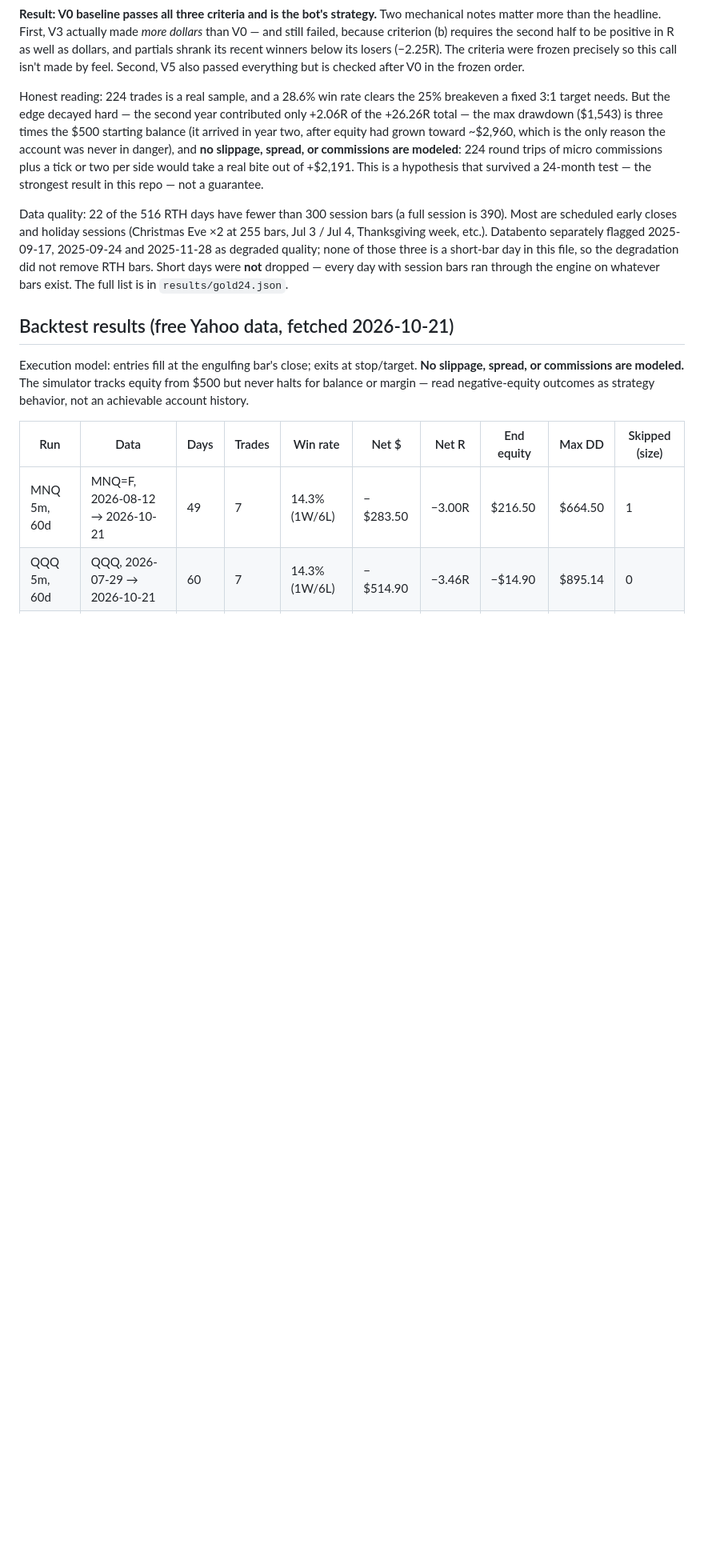
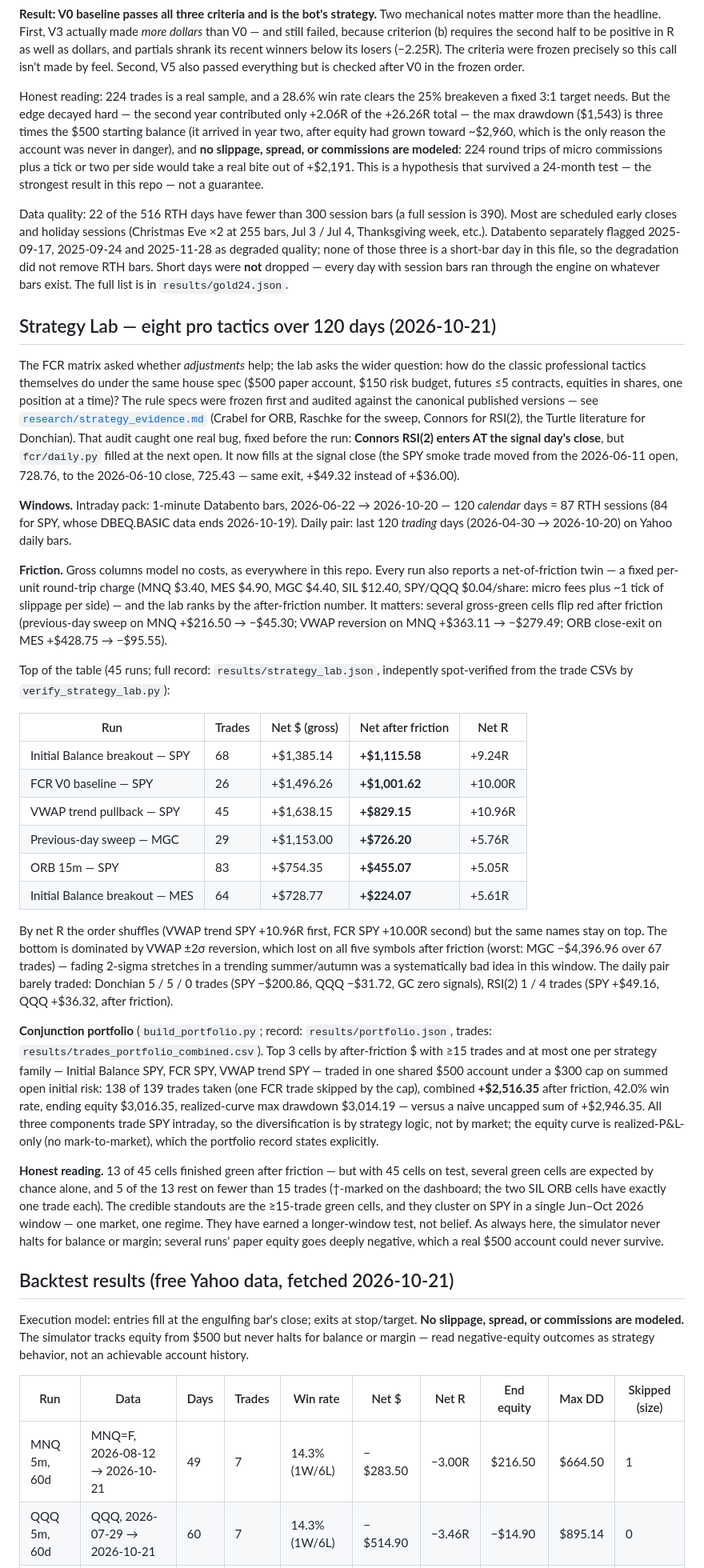
Before and after one commit to coopmatth/fcr-bot, a Markdown page: README.md, the part around the change. Shown at 80% size. Drawn GitHub-style; blank space fills up the shorter version.

Commit message:
Strategy Lab: 120-day matrix (45 runs), conjunction portfolio, canonical RSI(2) close-entry fix

```diff
--- a/README.md
+++ b/README.md
@@ -230,6 +230,84 @@ is a short-bar day in this file, so the degradation did not remove
 RTH bars. Short days were **not** dropped — every day with session
 bars ran through the engine on whatever bars exist. The full list
 is in `results/gold24.json`.
+
+## Strategy Lab — eight pro tactics over 120 days (2026-10-21)
+
+The FCR matrix asked whether *adjustments* help; the lab asks the
+wider question: how do the classic professional tactics themselves
+do under the same house spec ($500 paper account, $150 risk budget,
+futures ≤5 contracts, equities in shares, one position at a time)?
+The rule specs were frozen first and audited against the canonical
+published versions — see
+[`research/strategy_evidence.md`](research/strategy_evidence.md)
+(Crabel for ORB, Raschke for the sweep, Connors for RSI(2), the
+Turtle literature for Donchian). That audit caught one real bug,
+fixed before the run: **Connors RSI(2) enters AT the signal day's
+close**, but `fcr/daily.py` filled at the next open. It now fills
+at the signal close (the SPY smoke trade moved from the 2026-06-11
+open, 728.76, to the 2026-06-10 close, 725.43 — same exit, +$49.32
+instead of +$36.00).
+
+**Windows.** Intraday pack: 1-minute Databento bars, 2026-06-22 →
+2026-10-20 — 120 *calendar* days = 87 RTH sessions (84 for SPY,
+whose DBEQ.BASIC data ends 2026-10-19). Daily pair: last 120
+*trading* days (2026-04-30 → 2026-10-20) on Yahoo daily bars.
+
+**Friction.** Gross columns model no costs, as everywhere in this
+repo. Every run also reports a net-of-friction twin — a fixed
+per-unit round-trip charge (MNQ $3.40, MES $4.90, MGC $4.40, SIL
+$12.40, SPY/QQQ $0.04/share: micro fees plus ~1 tick of slippage
+per side) — and the lab ranks by the after-friction number. It
+matters: several gross-green cells flip red after friction
+(previous-day sweep on MNQ +$216.50 → −$45.30; VWAP reversion on
+MNQ +$363.11 → −$279.49; ORB close-exit on MES +$428.75 → −$95.55).
+
+Top of the table (45 runs; full record:
+`results/strategy_lab.json`, indepently spot-verified from the
+trade CSVs by `verify_strategy_lab.py`):
+
+| Run | Trades | Net $ (gross) | Net after friction | Net R |
+| --- | --- | --- | --- | --- |
+| Initial Balance breakout — SPY | 68 | +$1,385.14 | **+$1,115.58** | +9.24R |
+| FCR V0 baseline — SPY | 26 | +$1,496.26 | **+$1,001.62** | +10.00R |
+| VWAP trend pullback — SPY | 45 | +$1,638.15 | **+$829.15** | +10.96R |
+| Previous-day sweep — MGC | 29 | +$1,153.00 | **+$726.20** | +5.76R |
+| ORB 15m — SPY | 83 | +$754.35 | **+$455.07** | +5.05R |
+| Initial Balance breakout — MES | 64 | +$728.77 | **+$224.07** | +5.61R |
+
+By net R the order shuffles (VWAP trend SPY +10.96R first, FCR SPY
++10.00R second) but the same names stay on top. The bottom is
+dominated by VWAP ±2σ reversion, which lost on all five symbols
+after friction (worst: MGC −$4,396.96 over 67 trades) — fading
+2-sigma stretches in a trending summer/autumn was a systematically
+bad idea in this window. The daily pair barely traded: Donchian
+5 / 5 / 0 trades (SPY −$200.86, QQQ −$31.72, GC zero signals),
+RSI(2) 1 / 4 trades (SPY +$49.16, QQQ +$36.32, after friction).
+
+**Conjunction portfolio** (`build_portfolio.py`; record:
+`results/portfolio.json`, trades:
+`results/trades_portfolio_combined.csv`). Top 3 cells by
+after-friction $ with ≥15 trades and at most one per strategy
+family — Initial Balance SPY, FCR SPY, VWAP trend SPY — traded in
+one shared $500 account under a $300 cap on summed open initial
+risk: 138 of 139 trades taken (one FCR trade skipped by the cap),
+combined **+$2,516.35** after friction, 42.0% win rate, ending
+equity $3,016.35, realized-curve max drawdown $3,014.19 — versus a
+naive uncapped sum of +$2,946.35. All three components trade SPY
+intraday, so the diversification is by strategy logic, not by
+market; the equity curve is realized-P&L-only (no mark-to-market),
+which the portfolio record states explicitly.
+
+**Honest reading.** 13 of 45 cells finished green after friction —
+but with 45 cells on test, several green cells are expected by
+chance alone, and 5 of the 13 rest on fewer than 15 trades
+(†-marked on the dashboard; the two SIL ORB cells have exactly one
+trade each). The credible standouts are the ≥15-trade green cells,
+and they cluster on SPY in a single Jun–Oct 2026 window — one
+market, one regime. They have earned a longer-window test, not
+belief. As always here, the simulator never halts for balance or
+margin; several runs' paper equity goes deeply negative, which a
+real $500 account could never survive.
 
 ## Backtest results (free Yahoo data, fetched 2026-10-21)
 
```
